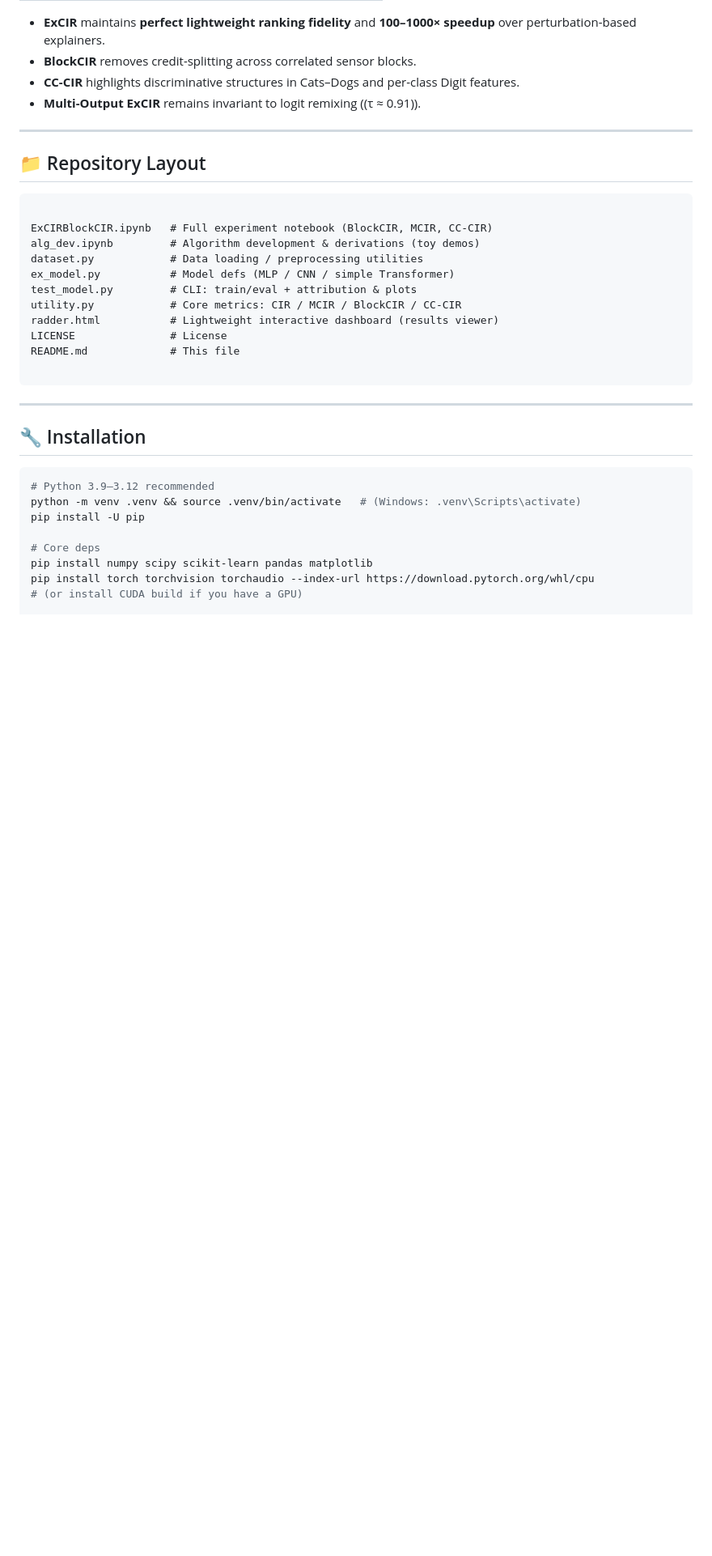
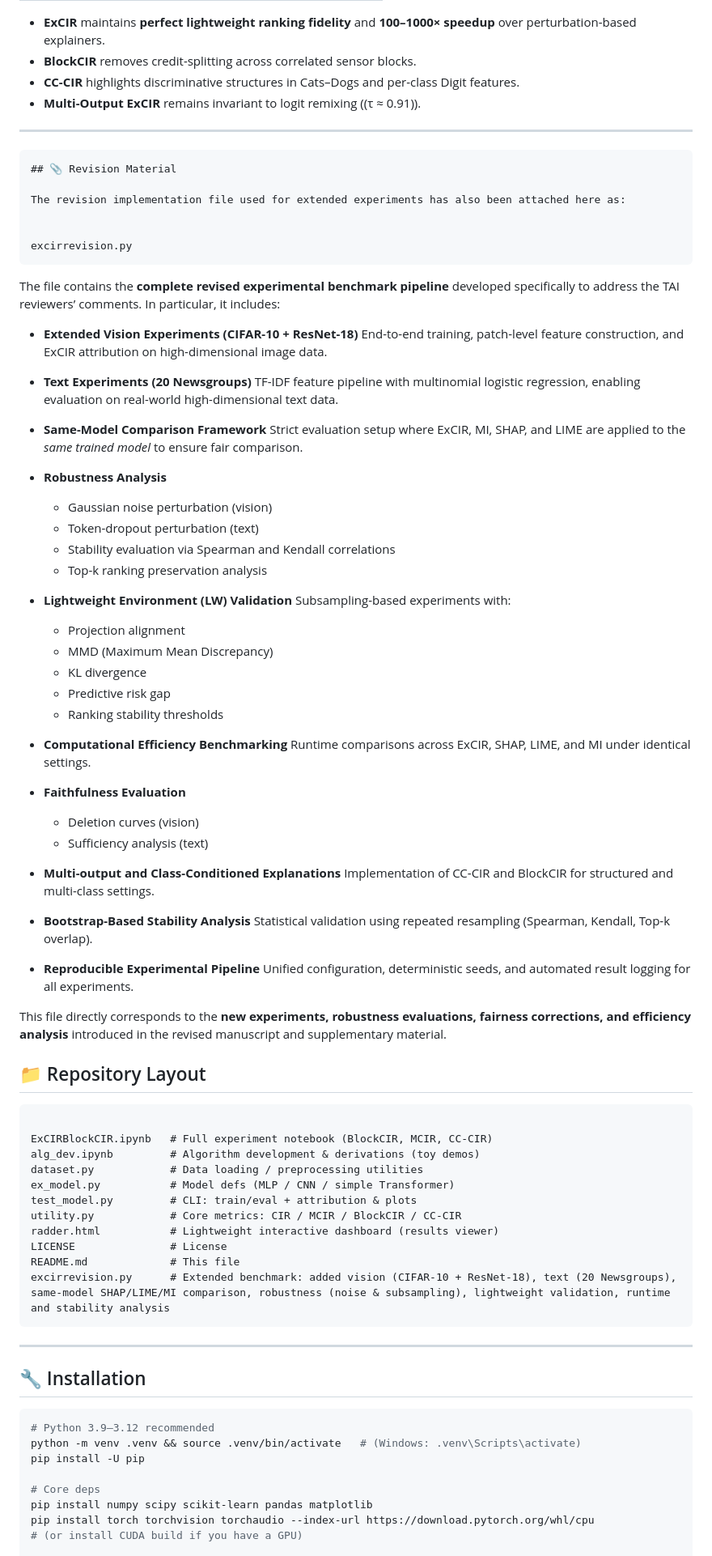
Before and after one commit to IamRabin/ExCIR, a Markdown page: README.md, the part around the change. Shown at 81% size. Drawn GitHub-style; blank space fills up the shorter version.

`````diff
--- a/README.md
+++ b/README.md
@@ -91,6 +91,64 @@ All four domains share identical predictors, random seeds, and evaluation metric
 ---
 
 
+````markdown
+## 📎 Revision Material
+
+The revision implementation file used for extended experiments has also been attached here as:
+
+
+excirrevision.py
+````
+
+The file contains the **complete revised experimental benchmark pipeline** developed specifically to address the TAI reviewers’ comments. In particular, it includes:
+
+* **Extended Vision Experiments (CIFAR-10 + ResNet-18)**
+  End-to-end training, patch-level feature construction, and ExCIR attribution on high-dimensional image data.
+
+* **Text Experiments (20 Newsgroups)**
+  TF-IDF feature pipeline with multinomial logistic regression, enabling evaluation on real-world high-dimensional text data.
+
+* **Same-Model Comparison Framework**
+  Strict evaluation setup where ExCIR, MI, SHAP, and LIME are applied to the *same trained model* to ensure fair comparison.
+
+* **Robustness Analysis**
+
+  * Gaussian noise perturbation (vision)
+  * Token-dropout perturbation (text)
+  * Stability evaluation via Spearman and Kendall correlations
+  * Top-k ranking preservation analysis
+
+* **Lightweight Environment (LW) Validation**
+  Subsampling-based experiments with:
+
+  * Projection alignment
+  * MMD (Maximum Mean Discrepancy)
+  * KL divergence
+  * Predictive risk gap
+  * Ranking stability thresholds
+
+* **Computational Efficiency Benchmarking**
+  Runtime comparisons across ExCIR, SHAP, LIME, and MI under identical settings.
+
+* **Faithfulness Evaluation**
+
+  * Deletion curves (vision)
+  * Sufficiency analysis (text)
+
+* **Multi-output and Class-Conditioned Explanations**
+  Implementation of CC-CIR and BlockCIR for structured and multi-class settings.
+
+* **Bootstrap-Based Stability Analysis**
+  Statistical validation using repeated resampling (Spearman, Kendall, Top-k overlap).
+
+* **Reproducible Experimental Pipeline**
+  Unified configuration, deterministic seeds, and automated result logging for all experiments.
+
+This file directly corresponds to the **new experiments, robustness evaluations, fairness corrections, and efficiency analysis** introduced in the revised manuscript and supplementary material.
+
+
+
+
 
 ## 📁 Repository Layout
 ```
@@ -104,7 +162,7 @@ utility.py            # Core metrics: CIR / MCIR / BlockCIR / CC-CIR
 radder.html           # Lightweight interactive dashboard (results viewer)
 LICENSE               # License
 README.md             # This file
-
+excirrevision.py      # Extended benchmark: added vision (CIFAR-10 + ResNet-18), text (20 Newsgroups), same-model SHAP/LIME/MI comparison, robustness (noise & subsampling), lightweight validation, runtime and stability analysis
 ````
 
 ---
`````
